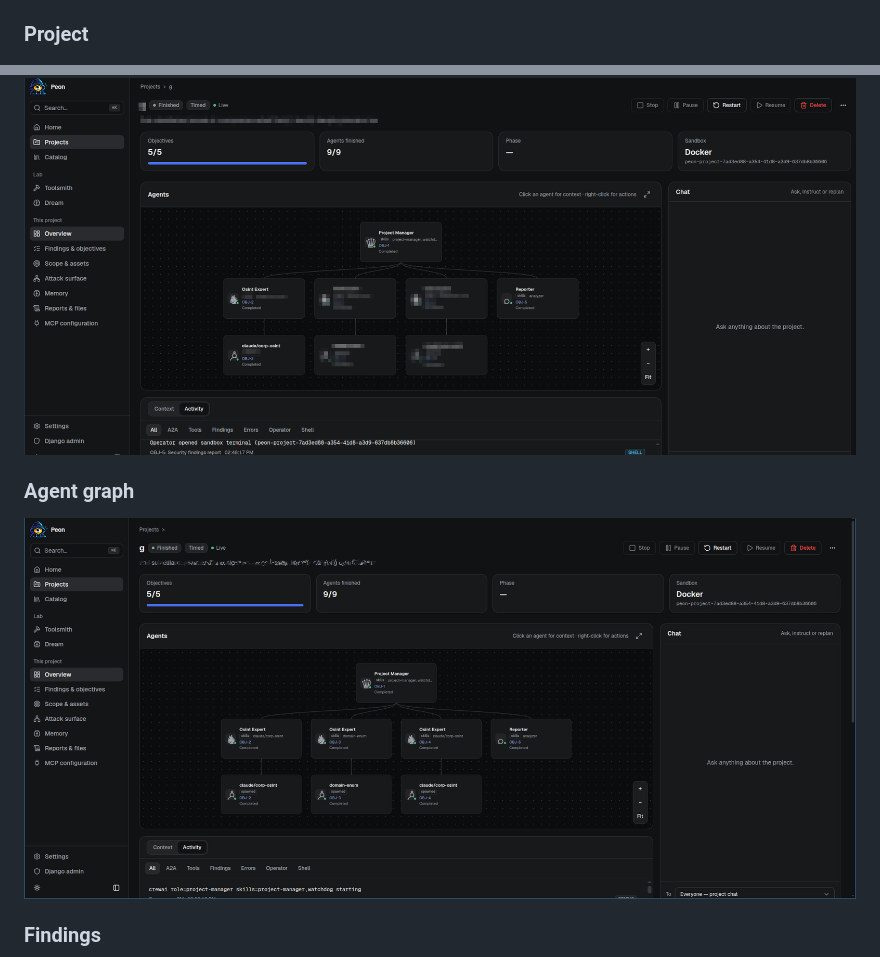
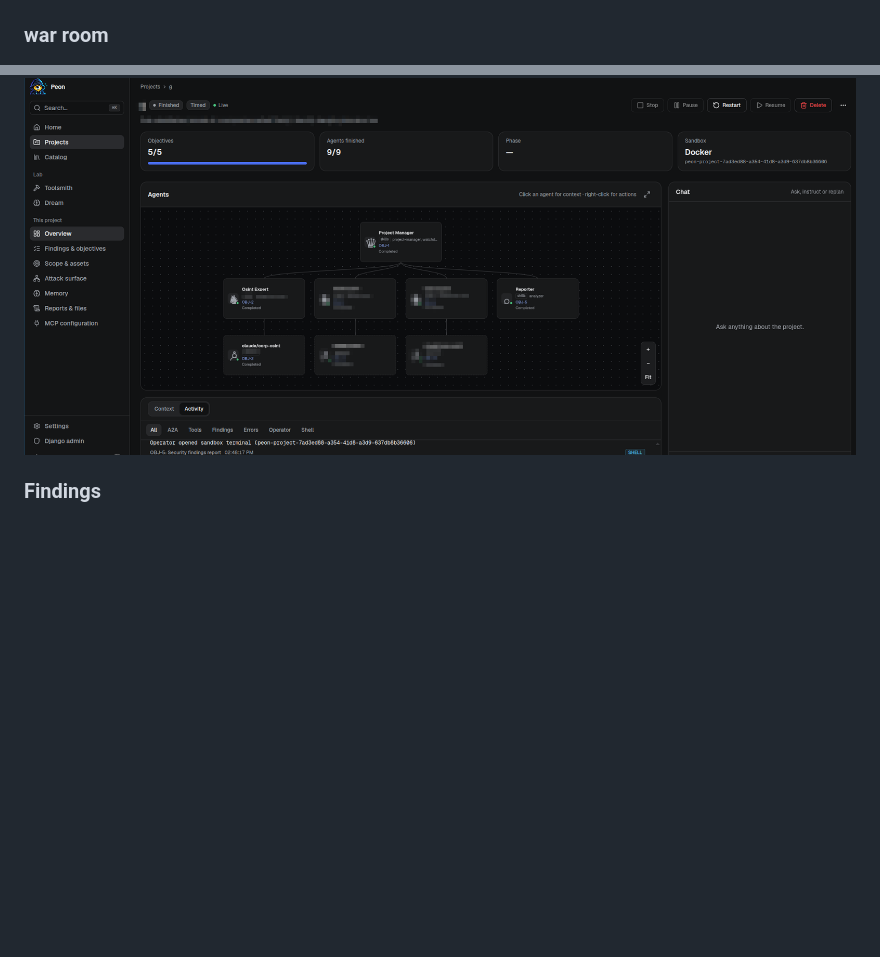
Before and after one commit to Salto7/Peon, a Markdown page: README.md, 2 parts joined by grey strips. Drawn GitHub-style; blank space fills up the shorter version.

Commit message:
duplicate image in readme

```diff
--- a/README.md
+++ b/README.md
@@ -107,13 +107,9 @@ Settings: `COGNEE_ENABLED`, `COGNEE_PORT`, `LITELLM_MODEL` (chat via OpenRouter)
 
 <img src="images/dashboard.png" alt="Home: projects and fleet status" width="900">
 
-### Project
+### war room
 
 <img src="images/dashboard2.png" alt="Project overview: agent graph, chat, and activity" width="900">
-
-### Agent graph
-
-<img src="images/dashboard3.png" alt="Agent graph of the project crew" width="900">
 
 ### Findings
 
```
